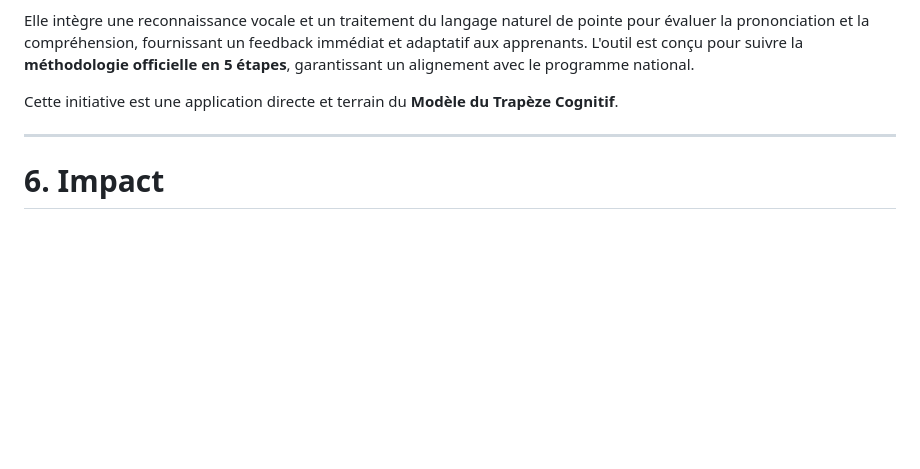
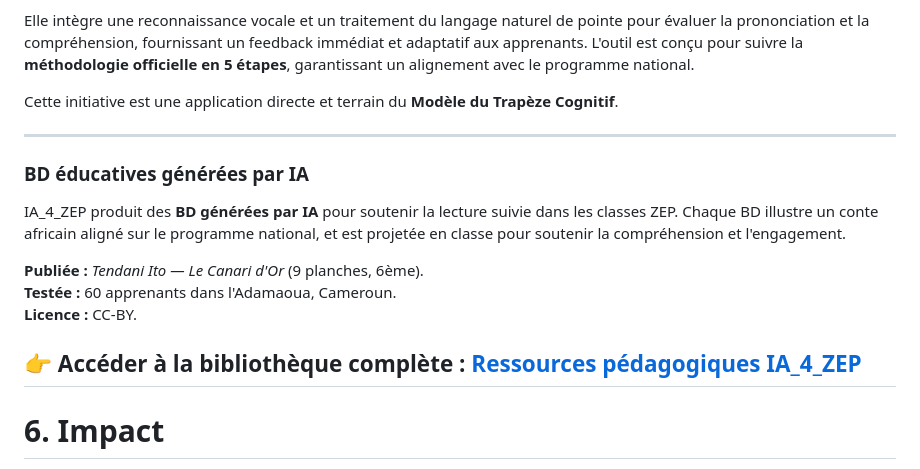
Before and after one commit to ntsama/ntsama.github.io, a Markdown page: ia4zep.fr.md, the part around the change. Rendered like a GitHub page; blank space fills up the shorter version.

Commit message:
Add section on AI-generated educational comics
Added a section about AI-generated educational comics to support reading in ZEP classes, including details on the publication and testing.

```diff
--- a/ia4zep.fr.md
+++ b/ia4zep.fr.md
@@ -119,6 +119,17 @@ Cette initiative est une application directe et terrain du **Modèle du Trapèze
 
 ---
 
+### BD éducatives générées par IA
+
+IA_4_ZEP produit des **BD générées par IA** pour soutenir la lecture suivie dans les classes ZEP. Chaque BD illustre un conte africain aligné sur le programme national, et est projetée en classe pour soutenir la compréhension et l'engagement.
+
+**Publiée :** *Tendani Ito — Le Canari d'Or* (9 planches, 6ème).
+**Testée :** 60 apprenants dans l'Adamaoua, Cameroun.
+**Licence :** CC-BY.
+
+👉 **Accéder à la bibliothèque complète :** [Ressources pédagogiques IA_4_ZEP](/fr/ia4zep-ressources/)
+---
+
 # 6. Impact
 IA_4_ZEP contribue à :
 
```
